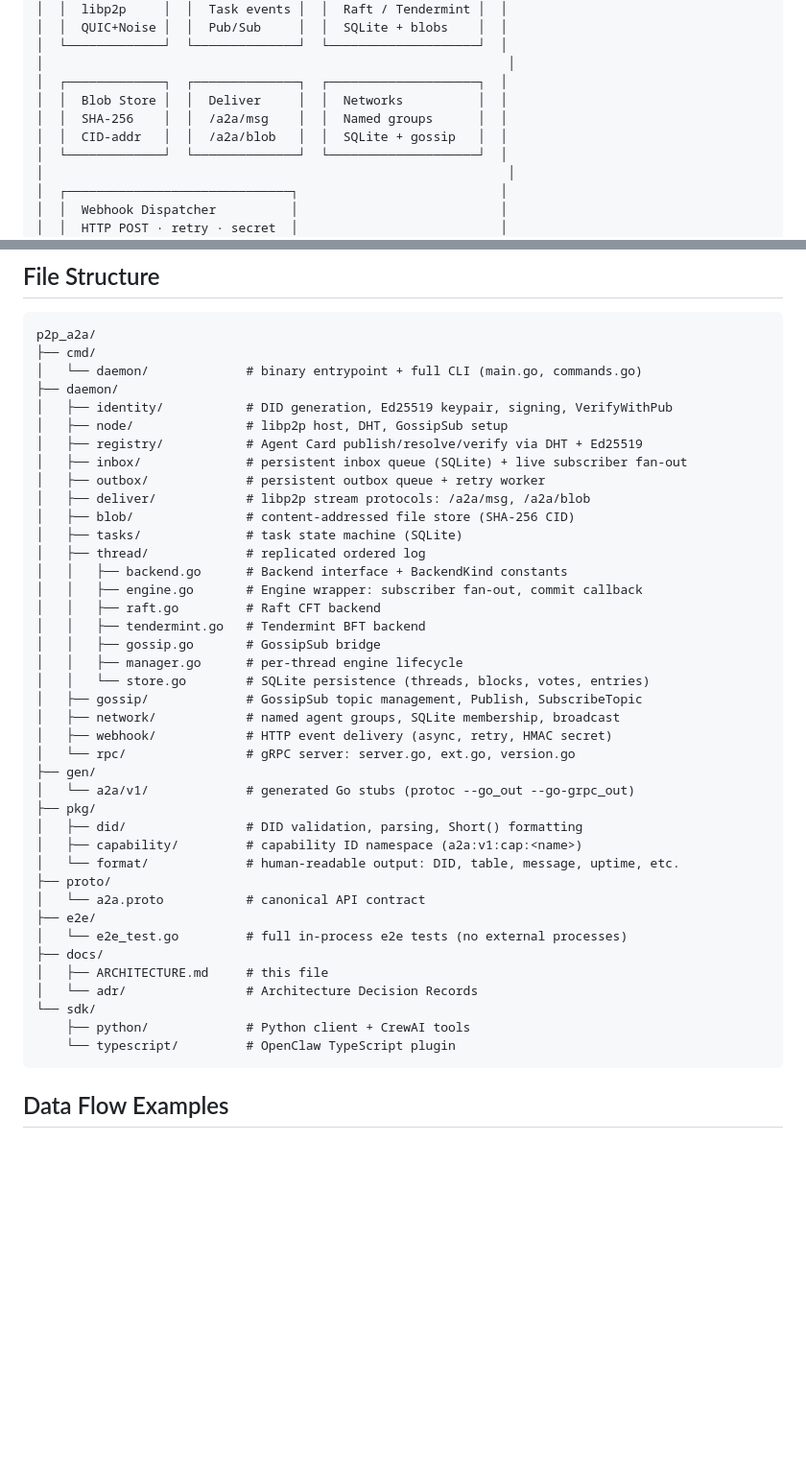
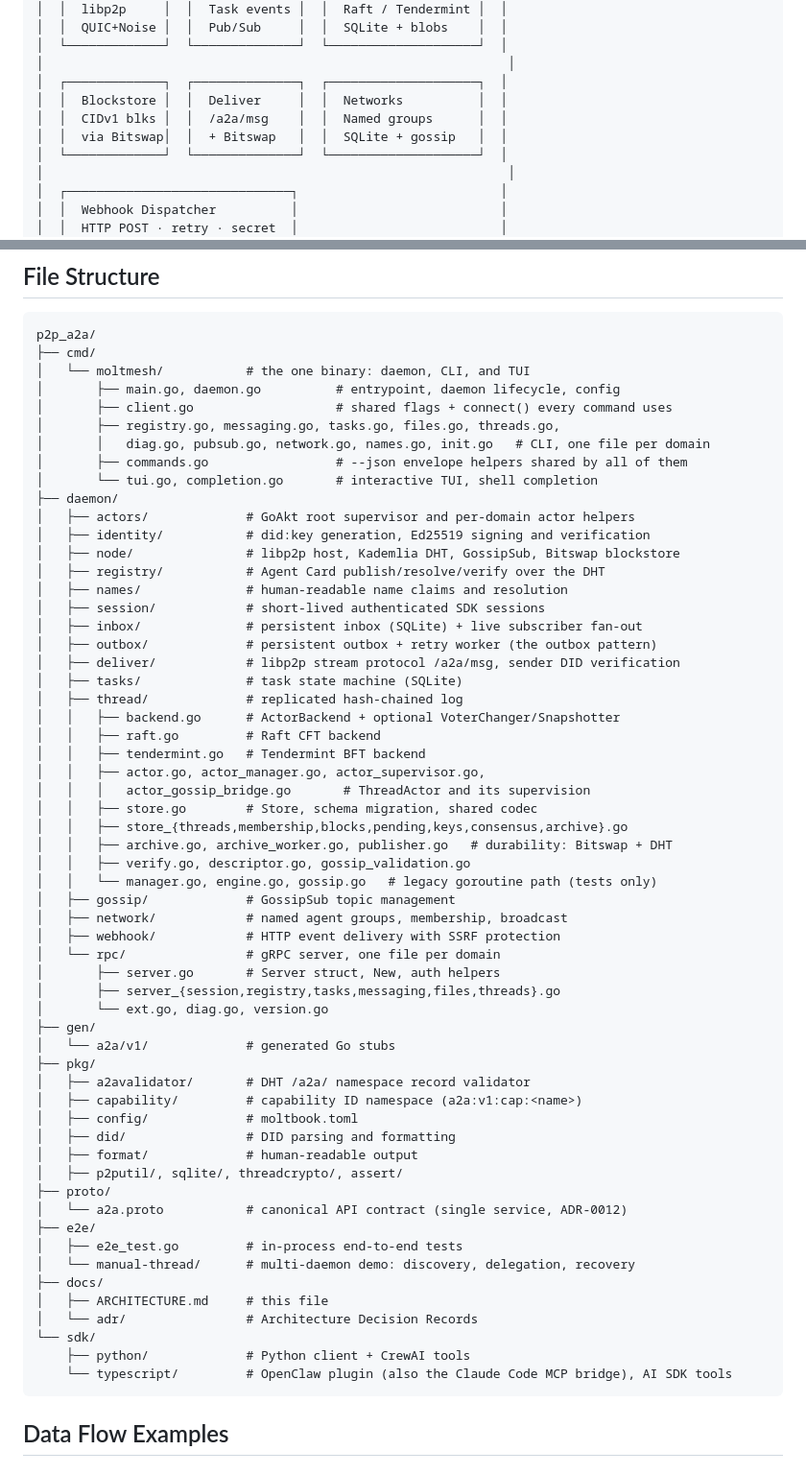
Before and after one commit to sahilpohare/MoltMesh, a Markdown page: docs/ARCHITECTURE.md, 2 parts joined by grey strips. Shown at 96% size. Rendered like a GitHub page; blank space fills up the shorter version.

Commit message:
docs: bring the file structure and blob transport up to date
Splitting commands.go, server.go, and store.go left both file-structure
listings describing files that no longer exist as single units. Fixing
that exposed that the listings predated two earlier changes as well:
the actor port (thread/ listed only the legacy goroutine files and none
of the actor or durability files) and the IPFS rebase (cmd/daemon and
daemon/blob are gone, and blobs travel over Bitswap rather than a
/a2a/blob stream, which the diagram, prose, protocol table, and mermaid
graph all still described).

ARCHITECTURE.md's File Structure is rewritten against the current tree.
README.md's thread/ and deliver/ lines, its mermaid graph, and its
protocol table are corrected. The completed IPFS-REBASE-PLAN.md keeps
its past-tense references deliberately.

Co-Authored-By: Claude Fable 5.1 <noreply@anthropic.com>

````diff
--- a/docs/ARCHITECTURE.md
+++ b/docs/ARCHITECTURE.md
@@ -58,9 +58,9 @@ If every persisted copy is destroyed, recovery is impossible.
 │  └─────────────┘  └──────────────┘  └────────────────────┘  │
 │                                                              │
 │  ┌─────────────┐  ┌──────────────┐  ┌────────────────────┐  │
-│  │  Blob Store │  │  Deliver     │  │  Networks          │  │
-│  │  SHA-256    │  │  /a2a/msg    │  │  Named groups      │  │
-│  │  CID-addr   │  │  /a2a/blob   │  │  SQLite + gossip   │  │
+│  │  Blockstore │  │  Deliver     │  │  Networks          │  │
+│  │  CIDv1 blks │  │  /a2a/msg    │  │  Named groups      │  │
+│  │  via Bitswap│  │  + Bitswap   │  │  SQLite + gossip   │  │
 │  └─────────────┘  └──────────────┘  └────────────────────┘  │
 │                                                              │
 │  ┌──────────────────────────────┐                           │
@@ -335,44 +335,62 @@ The daemon exposes a single `service A2ANode` defined in `proto/a2a.proto`. All
 ```
 p2p_a2a/
 ├── cmd/
-│   └── daemon/             # binary entrypoint + full CLI (main.go, commands.go)
+│   └── moltmesh/           # the one binary: daemon, CLI, and TUI
+│       ├── main.go, daemon.go          # entrypoint, daemon lifecycle, config
+│       ├── client.go                   # shared flags + connect() every command uses
+│       ├── registry.go, messaging.go, tasks.go, files.go, threads.go,
+│       │   diag.go, pubsub.go, network.go, names.go, init.go   # CLI, one file per domain
+│       ├── commands.go                 # --json envelope helpers shared by all of them
+│       └── tui.go, completion.go       # interactive TUI, shell completion
 ├── daemon/
-│   ├── identity/           # DID generation, Ed25519 keypair, signing, VerifyWithPub
-│   ├── node/               # libp2p host, DHT, GossipSub setup
-│   ├── registry/           # Agent Card publish/resolve/verify via DHT + Ed25519
-│   ├── inbox/              # persistent inbox queue (SQLite) + live subscriber fan-out
-│   ├── outbox/             # persistent outbox queue + retry worker
-│   ├── deliver/            # libp2p stream protocols: /a2a/msg, /a2a/blob
-│   ├── blob/               # content-addressed file store (SHA-256 CID)
+│   ├── actors/             # GoAkt root supervisor and per-domain actor helpers
+│   ├── identity/           # did:key generation, Ed25519 signing and verification
+│   ├── node/               # libp2p host, Kademlia DHT, GossipSub, Bitswap blockstore
+│   ├── registry/           # Agent Card publish/resolve/verify over the DHT
+│   ├── names/              # human-readable name claims and resolution
+│   ├── session/            # short-lived authenticated SDK sessions
+│   ├── inbox/              # persistent inbox (SQLite) + live subscriber fan-out
+│   ├── outbox/             # persistent outbox + retry worker (the outbox pattern)
+│   ├── deliver/            # libp2p stream protocol /a2a/msg, sender DID verification
 │   ├── tasks/              # task state machine (SQLite)
-│   ├── thread/             # replicated ordered log
-│   │   ├── backend.go      # Backend interface + BackendKind constants
-│   │   ├── engine.go       # Engine wrapper: subscriber fan-out, commit callback
+│   ├── thread/             # replicated hash-chained log
+│   │   ├── backend.go      # ActorBackend + optional VoterChanger/Snapshotter
 │   │   ├── raft.go         # Raft CFT backend
 │   │   ├── tendermint.go   # Tendermint BFT backend
-│   │   ├── gossip.go       # GossipSub bridge
-│   │   ├── manager.go      # per-thread engine lifecycle
-│   │   └── store.go        # SQLite persistence (threads, blocks, votes, entries)
-│   ├── gossip/             # GossipSub topic management, Publish, SubscribeTopic
-│   ├── network/            # named agent groups, SQLite membership, broadcast
-│   ├── webhook/            # HTTP event delivery (async, retry, HMAC secret)
-│   └── rpc/                # gRPC server: server.go, ext.go, version.go
+│   │   ├── actor.go, actor_manager.go, actor_supervisor.go,
+│   │   │   actor_gossip_bridge.go       # ThreadActor and its supervision
+│   │   ├── store.go        # Store, schema migration, shared codec
+│   │   ├── store_{threads,membership,blocks,pending,keys,consensus,archive}.go
+│   │   ├── archive.go, archive_worker.go, publisher.go   # durability: Bitswap + DHT
+│   │   ├── verify.go, descriptor.go, gossip_validation.go
+│   │   └── manager.go, engine.go, gossip.go   # legacy goroutine path (tests only)
+│   ├── gossip/             # GossipSub topic management
+│   ├── network/            # named agent groups, membership, broadcast
+│   ├── webhook/            # HTTP event delivery with SSRF protection
+│   └── rpc/                # gRPC server, one file per domain
+│       ├── server.go       # Server struct, New, auth helpers
+│       ├── server_{session,registry,tasks,messaging,files,threads}.go
+│       └── ext.go, diag.go, version.go
 ├── gen/
-│   └── a2a/v1/             # generated Go stubs (protoc --go_out --go-grpc_out)
+│   └── a2a/v1/             # generated Go stubs
 ├── pkg/
-│   ├── did/                # DID validation, parsing, Short() formatting
+│   ├── a2avalidator/       # DHT /a2a/ namespace record validator
 │   ├── capability/         # capability ID namespace (a2a:v1:cap:<name>)
-│   └── format/             # human-readable output: DID, table, message, uptime, etc.
+│   ├── config/             # moltbook.toml
+│   ├── did/                # DID parsing and formatting
+│   ├── format/             # human-readable output
+│   ├── p2putil/, sqlite/, threadcrypto/, assert/
 ├── proto/
-│   └── a2a.proto           # canonical API contract
+│   └── a2a.proto           # canonical API contract (single service, ADR-0012)
 ├── e2e/
-│   └── e2e_test.go         # full in-process e2e tests (no external processes)
+│   ├── e2e_test.go         # in-process end-to-end tests
+│   └── manual-thread/      # multi-daemon demo: discovery, delegation, recovery
 ├── docs/
 │   ├── ARCHITECTURE.md     # this file
 │   └── adr/                # Architecture Decision Records
 └── sdk/
     ├── python/             # Python client + CrewAI tools
-    └── typescript/         # OpenClaw TypeScript plugin
+    └── typescript/         # OpenClaw plugin (also the Claude Code MCP bridge), AI SDK tools
 ```
 
 ## Data Flow Examples
````
Also changed, not shown: other parts of docs/ARCHITECTURE.md (+2 -2 lines), README.md (+9 -9 lines).
